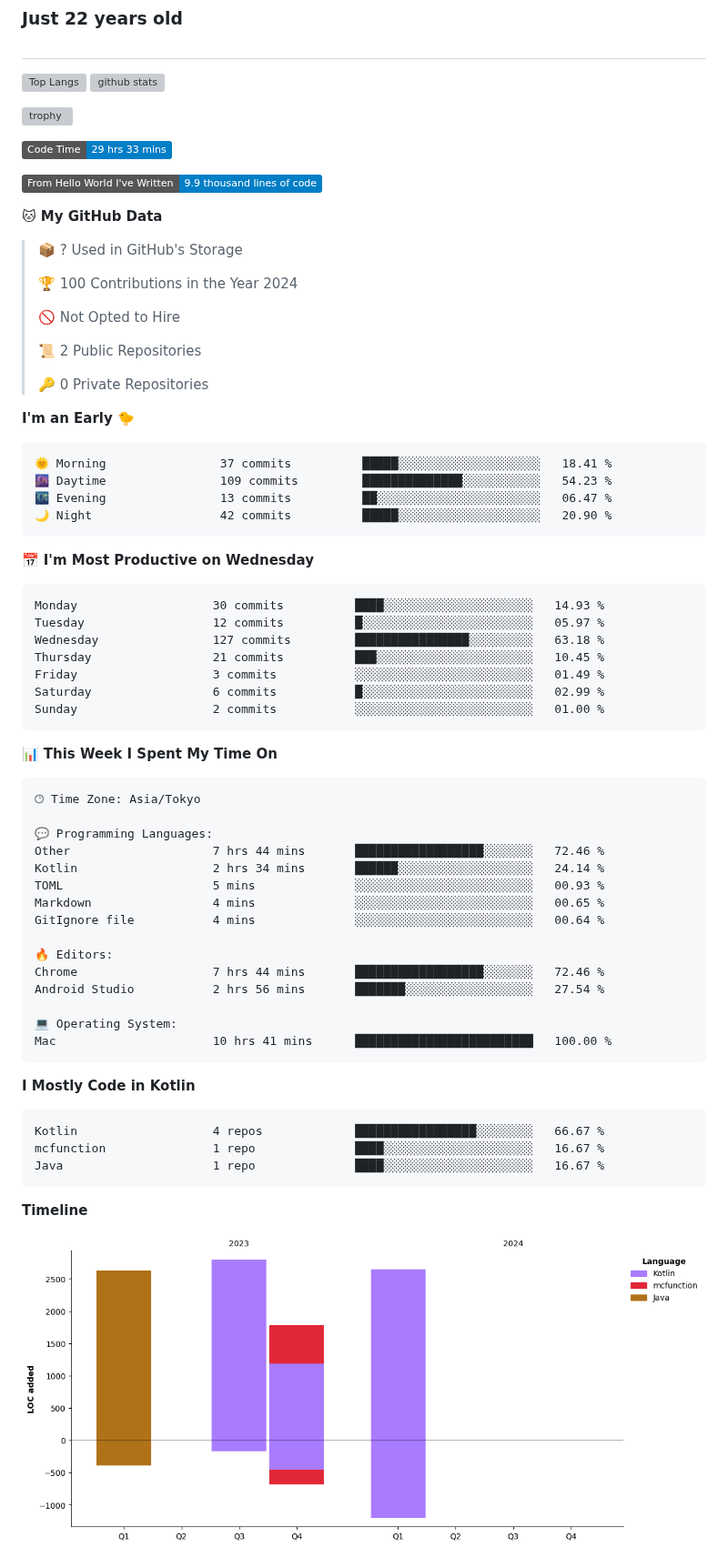
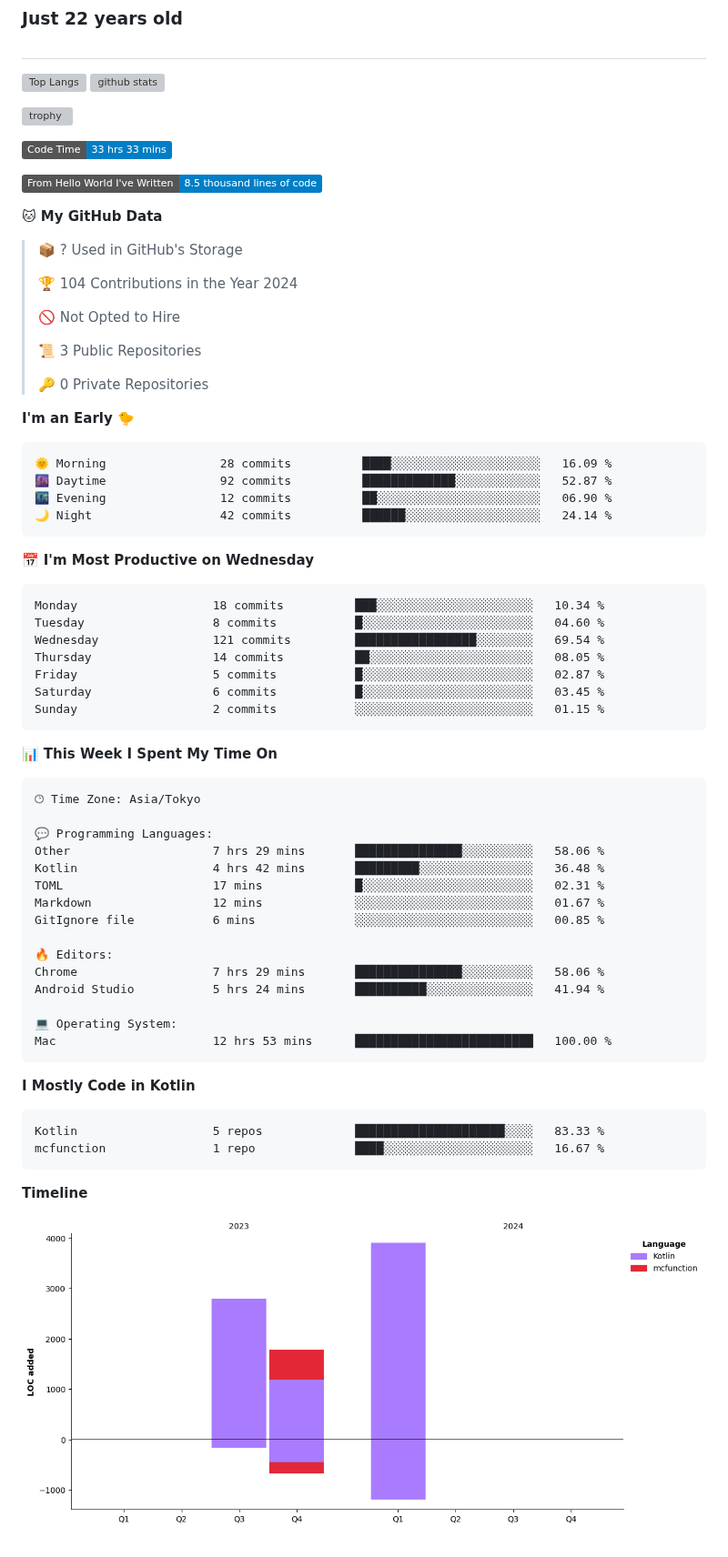
Before and after one commit to batapii/batapii, a Markdown page: README.md, the part around one of its changes. Shown at 91% size. GitHub-like rendering; pictures changed too: assets/bar_graph.png; badges without logos; grey boxes are pictures that could not be loaded.

Commit message:
Updated with Dev Metrics

````diff
--- a/README.md
+++ b/README.md
@@ -12,40 +12,40 @@
 
 
 <!--START_SECTION:waka-->
-![Code Time](http://img.shields.io/badge/Code%20Time-29%20hrs%2033%20mins-blue)
+![Code Time](http://img.shields.io/badge/Code%20Time-33%20hrs%2033%20mins-blue)
 
-![Lines of code](https://img.shields.io/badge/From%20Hello%20World%20I%27ve%20Written-9.9%20thousand%20lines%20of%20code-blue)
+![Lines of code](https://img.shields.io/badge/From%20Hello%20World%20I%27ve%20Written-8.5%20thousand%20lines%20of%20code-blue)
 
 **🐱 My GitHub Data**
 
 > 📦 ? Used in GitHub's Storage
  >
-> 🏆 100 Contributions in the Year 2024
+> 🏆 104 Contributions in the Year 2024
  >
 > 🚫 Not Opted to Hire
  >
-> 📜 2 Public Repositories
+> 📜 3 Public Repositories
  >
 > 🔑 0 Private Repositories
  >
 **I'm an Early 🐤**
 
 ```text
-🌞 Morning                37 commits          █████░░░░░░░░░░░░░░░░░░░░   18.41 %
-🌆 Daytime                109 commits         ██████████████░░░░░░░░░░░   54.23 %
-🌃 Evening                13 commits          ██░░░░░░░░░░░░░░░░░░░░░░░   06.47 %
-🌙 Night                  42 commits          █████░░░░░░░░░░░░░░░░░░░░   20.90 %
+🌞 Morning                28 commits          ████░░░░░░░░░░░░░░░░░░░░░   16.09 %
+🌆 Daytime                92 commits          █████████████░░░░░░░░░░░░   52.87 %
+🌃 Evening                12 commits          ██░░░░░░░░░░░░░░░░░░░░░░░   06.90 %
+🌙 Night                  42 commits          ██████░░░░░░░░░░░░░░░░░░░   24.14 %
 ```
 📅 **I'm Most Productive on Wednesday**
 
 ```text
-Monday                   30 commits          ████░░░░░░░░░░░░░░░░░░░░░   14.93 %
-Tuesday                  12 commits          █░░░░░░░░░░░░░░░░░░░░░░░░   05.97 %
-Wednesday                127 commits         ████████████████░░░░░░░░░   63.18 %
-Thursday                 21 commits          ███░░░░░░░░░░░░░░░░░░░░░░   10.45 %
-Friday                   3 commits           ░░░░░░░░░░░░░░░░░░░░░░░░░   01.49 %
-Saturday                 6 commits           █░░░░░░░░░░░░░░░░░░░░░░░░   02.99 %
-Sunday                   2 commits           ░░░░░░░░░░░░░░░░░░░░░░░░░   01.00 %
+Monday                   18 commits          ███░░░░░░░░░░░░░░░░░░░░░░   10.34 %
+Tuesday                  8 commits           █░░░░░░░░░░░░░░░░░░░░░░░░   04.60 %
+Wednesday                121 commits         █████████████████░░░░░░░░   69.54 %
+Thursday                 14 commits          ██░░░░░░░░░░░░░░░░░░░░░░░   08.05 %
+Friday                   5 commits           █░░░░░░░░░░░░░░░░░░░░░░░░   02.87 %
+Saturday                 6 commits           █░░░░░░░░░░░░░░░░░░░░░░░░   03.45 %
+Sunday                   2 commits           ░░░░░░░░░░░░░░░░░░░░░░░░░   01.15 %
 ```
 
 
@@ -55,26 +55,25 @@ Sunday                   2 commits           ░░░░░░░░░░░
 🕑︎ Time Zone: Asia/Tokyo
 
 💬 Programming Languages:
-Other                    7 hrs 44 mins       ██████████████████░░░░░░░   72.46 %
-Kotlin                   2 hrs 34 mins       ██████░░░░░░░░░░░░░░░░░░░   24.14 %
-TOML                     5 mins              ░░░░░░░░░░░░░░░░░░░░░░░░░   00.93 %
-Markdown                 4 mins              ░░░░░░░░░░░░░░░░░░░░░░░░░   00.65 %
-GitIgnore file           4 mins              ░░░░░░░░░░░░░░░░░░░░░░░░░   00.64 %
+Other                    7 hrs 29 mins       ███████████████░░░░░░░░░░   58.06 %
+Kotlin                   4 hrs 42 mins       █████████░░░░░░░░░░░░░░░░   36.48 %
+TOML                     17 mins             █░░░░░░░░░░░░░░░░░░░░░░░░   02.31 %
+Markdown                 12 mins             ░░░░░░░░░░░░░░░░░░░░░░░░░   01.67 %
+GitIgnore file           6 mins              ░░░░░░░░░░░░░░░░░░░░░░░░░   00.85 %
 
 🔥 Editors:
-Chrome                   7 hrs 44 mins       ██████████████████░░░░░░░   72.46 %
-Android Studio           2 hrs 56 mins       ███████░░░░░░░░░░░░░░░░░░   27.54 %
+Chrome                   7 hrs 29 mins       ███████████████░░░░░░░░░░   58.06 %
+Android Studio           5 hrs 24 mins       ██████████░░░░░░░░░░░░░░░   41.94 %
 
 💻 Operating System:
-Mac                      10 hrs 41 mins      █████████████████████████   100.00 %
+Mac                      12 hrs 53 mins      █████████████████████████   100.00 %
 ```
 
 **I Mostly Code in Kotlin**
 
 ```text
-Kotlin                   4 repos             █████████████████░░░░░░░░   66.67 %
+Kotlin                   5 repos             █████████████████████░░░░   83.33 %
 mcfunction               1 repo              ████░░░░░░░░░░░░░░░░░░░░░   16.67 %
-Java                     1 repo              ████░░░░░░░░░░░░░░░░░░░░░   16.67 %
 ```
 
 
````
Also changed, not shown: other parts of README.md (+1 -1 lines).
